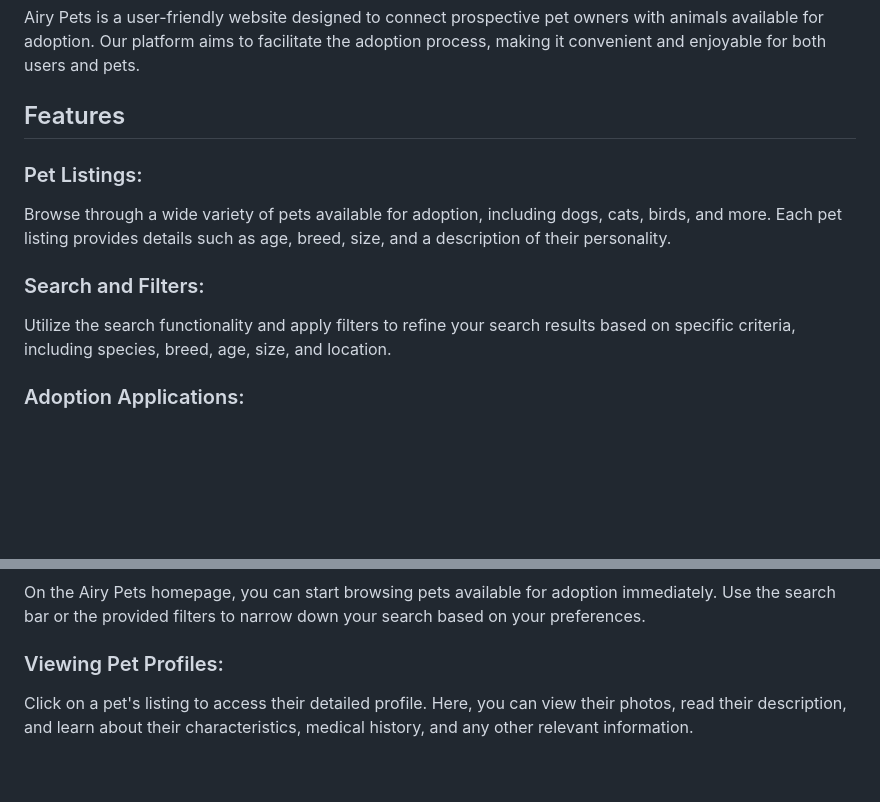
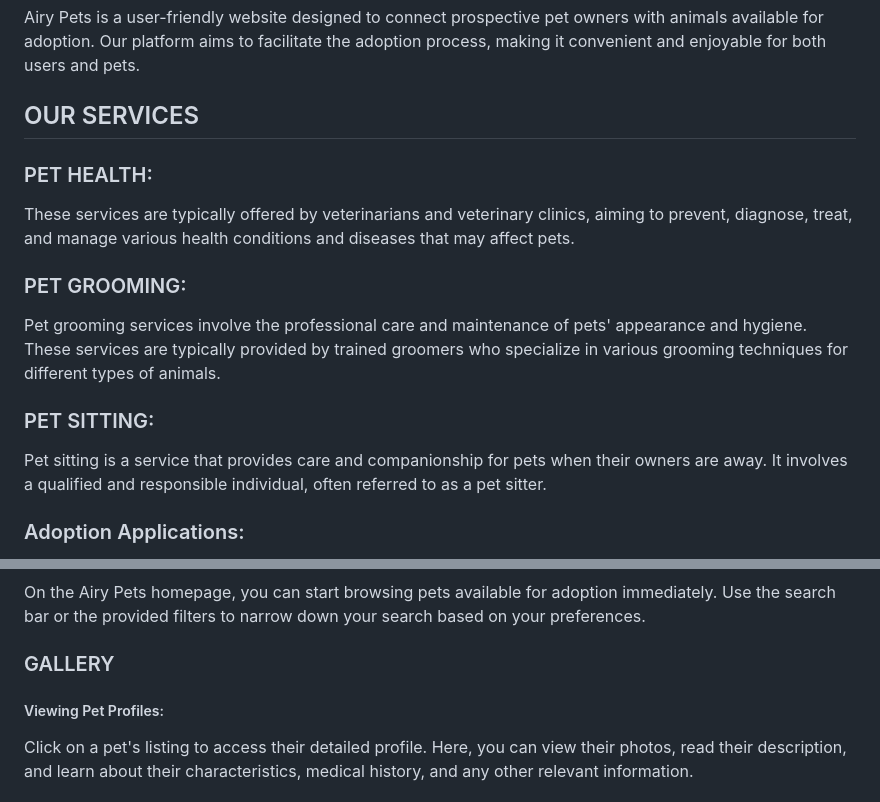
Before and after one commit to nandukishore23/FRT-_PROJECT, a Markdown page: README.md, 2 parts joined by grey strips. Drawn GitHub-style; blank space fills up the shorter version.

```diff
--- a/README.md
+++ b/README.md
@@ -14,12 +14,15 @@ Usage
 ## Introduction
 Airy Pets is a user-friendly website designed to connect prospective pet owners with animals available for adoption. Our platform aims to facilitate the adoption process, making it convenient and enjoyable for both users and pets.
 
-## Features
-### Pet Listings:
-Browse through a wide variety of pets available for adoption, including dogs, cats, birds, and more. Each pet listing provides details such as age, breed, size, and a description of their personality.
+## OUR SERVICES
+### PET HEALTH:
+These services are typically offered by veterinarians and veterinary clinics, aiming to prevent, diagnose, treat, and manage various health conditions and diseases that may affect pets.
 
-### Search and Filters:
-Utilize the search functionality and apply filters to refine your search results based on specific criteria, including species, breed, age, size, and location.
+### PET GROOMING:
+Pet grooming services involve the professional care and maintenance of pets' appearance and hygiene. These services are typically provided by trained groomers who specialize in various grooming techniques for different types of animals.
+
+### PET SITTING:
+Pet sitting is a service that provides care and companionship for pets when their owners are away. It involves a qualified and responsible individual, often referred to as a pet sitter.
 
 ### Adoption Applications:
 Submit adoption applications directly through the website. Fill out an application form with your personal information, preferences, and any additional details you'd like to provide.
@@ -39,7 +42,8 @@ To get started with Airy Pets, you need a computer or mobile device with an inte
 ### Browsing Pets:
 On the Airy Pets homepage, you can start browsing pets available for adoption immediately. Use the search bar or the provided filters to narrow down your search based on your preferences.
 
-### Viewing Pet Profiles:
+### GALLERY
+##### Viewing Pet Profiles:
 Click on a pet's listing to access their detailed profile. Here, you can view their photos, read their description, and learn about their characteristics, medical history, and any other relevant information.
 
 ### Submitting an Adoption Application:
```
Also changed, not shown: other parts of README.md (+1 -1 lines).
